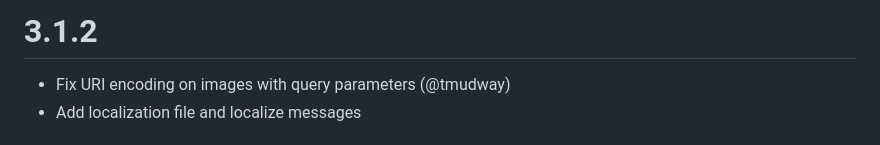
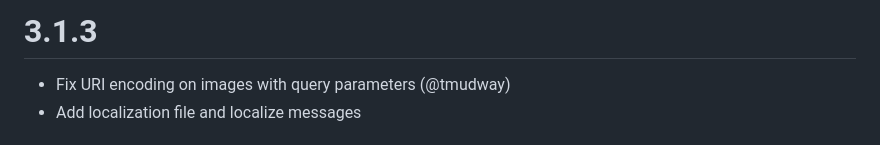
Before and after one commit to therealguy90/foundrytodiscord, a Markdown page: CHANGELOG.md, the part around the change. GitHub-like rendering.

Commit message:
Fix changelog text

```diff
--- a/CHANGELOG.md
+++ b/CHANGELOG.md
@@ -1,4 +1,4 @@
-# 3.1.2
+# 3.1.3
 
 - Fix URI encoding on images with query parameters (@tmudway)
 - Add localization file and localize messages
```
